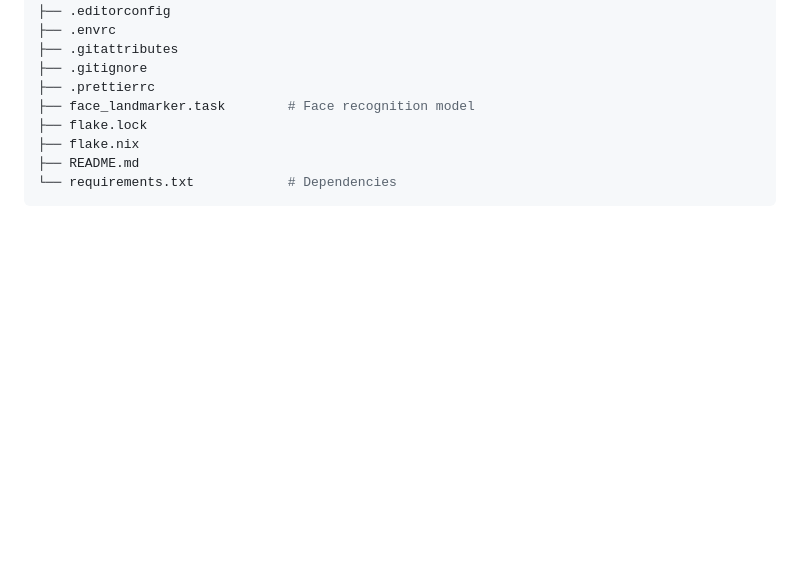
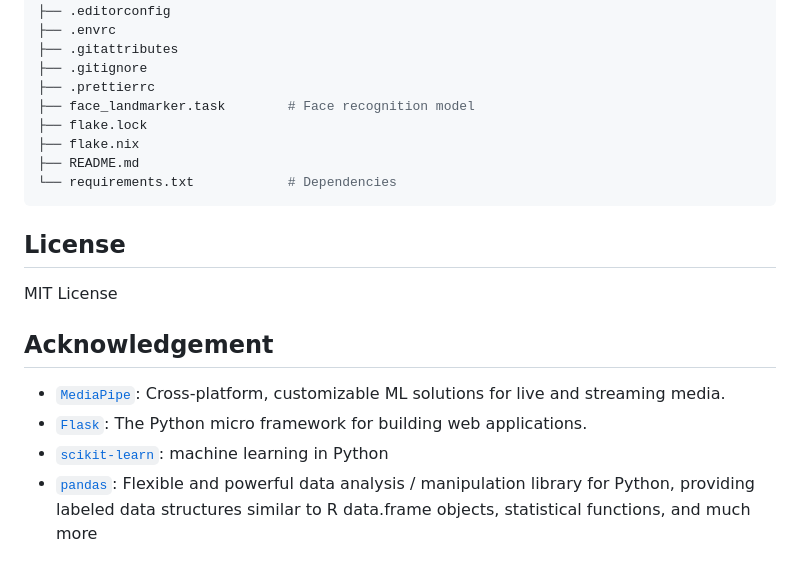
Before and after one commit to chenguan0613/Fanti_Driving, a Markdown page: README.md, the part around the change. GitHub-like rendering; blank space fills up the shorter version.

Commit message:
docs: add license and acknowledgement
Signed-off-by: Fovir <fovir@disroot.org>

````diff
--- a/README.md
+++ b/README.md
@@ -125,3 +125,14 @@ $env:PYTHONPATH = "."
 ├── README.md
 └── requirements.txt            # Dependencies
 ```
+
+## License
+
+MIT License
+
+## Acknowledgement
+
+- [`MediaPipe`](https://github.com/google-ai-edge/mediapipe): Cross-platform, customizable ML solutions for live and streaming media.
+- [`Flask`](https://github.com/pallets/flask): The Python micro framework for building web applications.
+- [`scikit-learn`](https://github.com/scikit-learn/scikit-learn): machine learning in Python
+- [`pandas`](https://github.com/pandas-dev/pandas): Flexible and powerful data analysis / manipulation library for Python, providing labeled data structures similar to R data.frame objects, statistical functions, and much more
````
